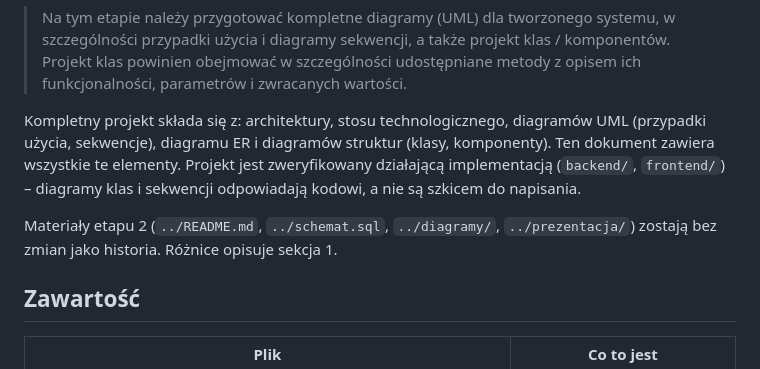
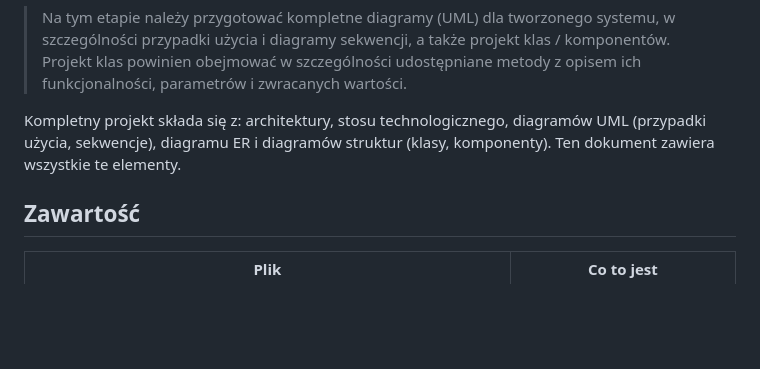
Before and after one commit to Husaria55/USOSv2, a Markdown page: prepared/README.md, the part around the change. Drawn GitHub-style; blank space fills up the shorter version.

```diff
--- a/prepared/README.md
+++ b/prepared/README.md
@@ -11,11 +11,7 @@ Wymagania etapu (z opisu zadania):
 
 Kompletny projekt składa się z: architektury, stosu technologicznego, diagramów UML (przypadki
 użycia, sekwencje), diagramu ER i diagramów struktur (klasy, komponenty). Ten dokument zawiera
-wszystkie te elementy. Projekt jest zweryfikowany działającą implementacją (`backend/`,
-`frontend/`) – diagramy klas i sekwencji odpowiadają kodowi, a nie są szkicem do napisania.
-
-Materiały etapu 2 (`../README.md`, `../schemat.sql`, `../diagramy/`, `../prezentacja/`)
-zostają bez zmian jako historia. Różnice opisuje sekcja 1.
+wszystkie te elementy.
 
 ## Zawartość
 
```
